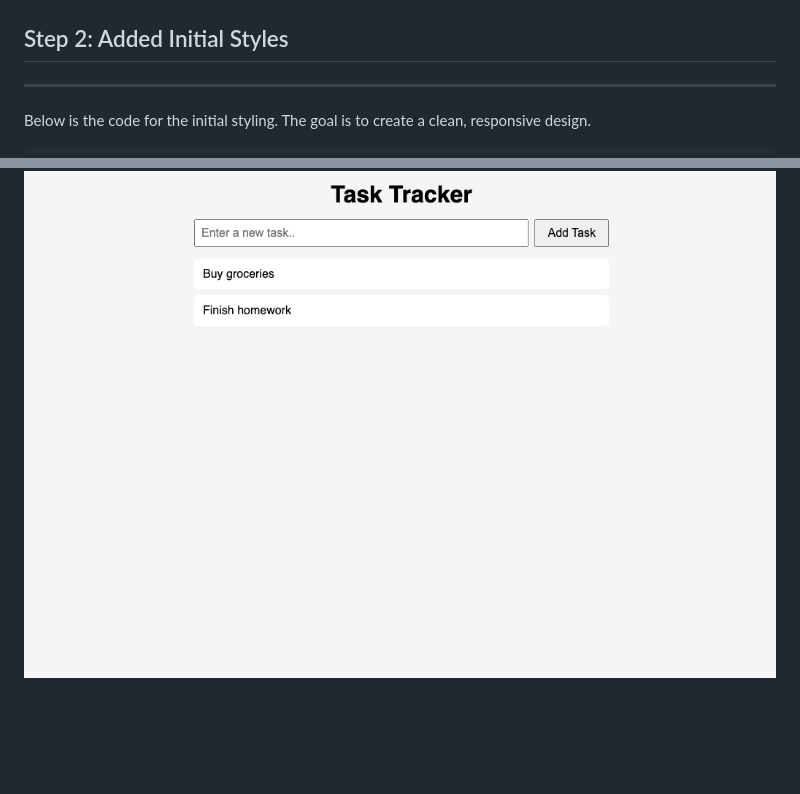
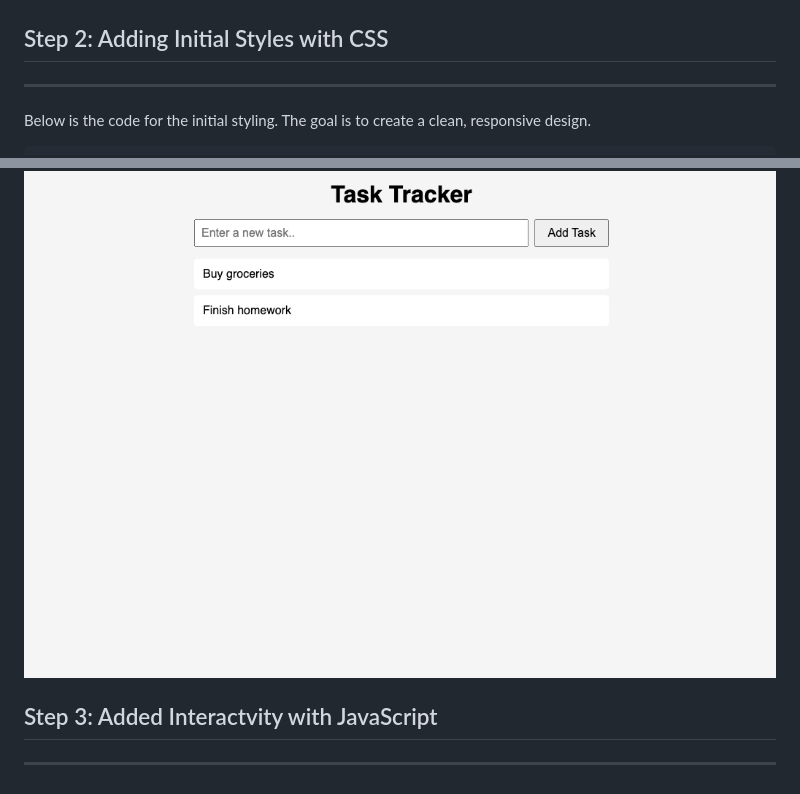
Before and after one commit to ayomidecole/Task-Tracker-r, a Markdown page: README.md, 2 parts joined by grey strips. Drawn GitHub-style; blank space fills up the shorter version.

Commit message:
Update README to add a new section for interactivity with JavaScript

```diff
--- a/README.md
+++ b/README.md
@@ -38,7 +38,7 @@ This is how it looks without styling:
 
 ![Initial HTML Skeleton](images/init-skeleton.png)
 
-## Step 2: Added Initial Styles
+## Step 2: Adding Initial Styles with CSS
 
 ---
 
@@ -136,3 +136,8 @@ The content is centered on the page with a maximum width of 600px, preventing li
 The content is centered and does not exceed 600px in width, ensuring optimal readability and a visually balanced layout.
 
 ![Desktop layout screenshot](images/desktop-layout.png)
+
+
+## Step 3: Added Interactvity with JavaScript
+
+---
```
